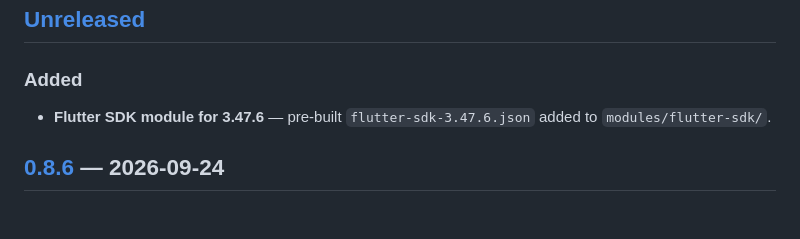
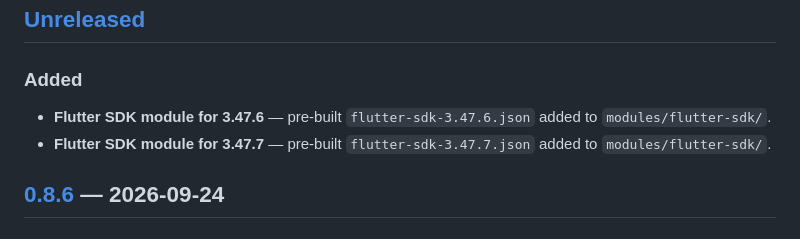
Before and after one commit to o-murphy/flutpak, a Markdown page: CHANGELOG.md, the part around the change. GitHub-like rendering.

```diff
--- a/CHANGELOG.md
+++ b/CHANGELOG.md
@@ -9,6 +9,8 @@ and this project adheres to [Semantic Versioning](https://semver.org/spec/v2.0.0
 
 ### Added
 - **Flutter SDK module for 3.47.6** — pre-built `flutter-sdk-3.47.6.json` added to
+  `modules/flutter-sdk/`.
+- **Flutter SDK module for 3.47.7** — pre-built `flutter-sdk-3.47.7.json` added to
   `modules/flutter-sdk/`.
 
 ## [0.8.6] — 2026-09-24
```
